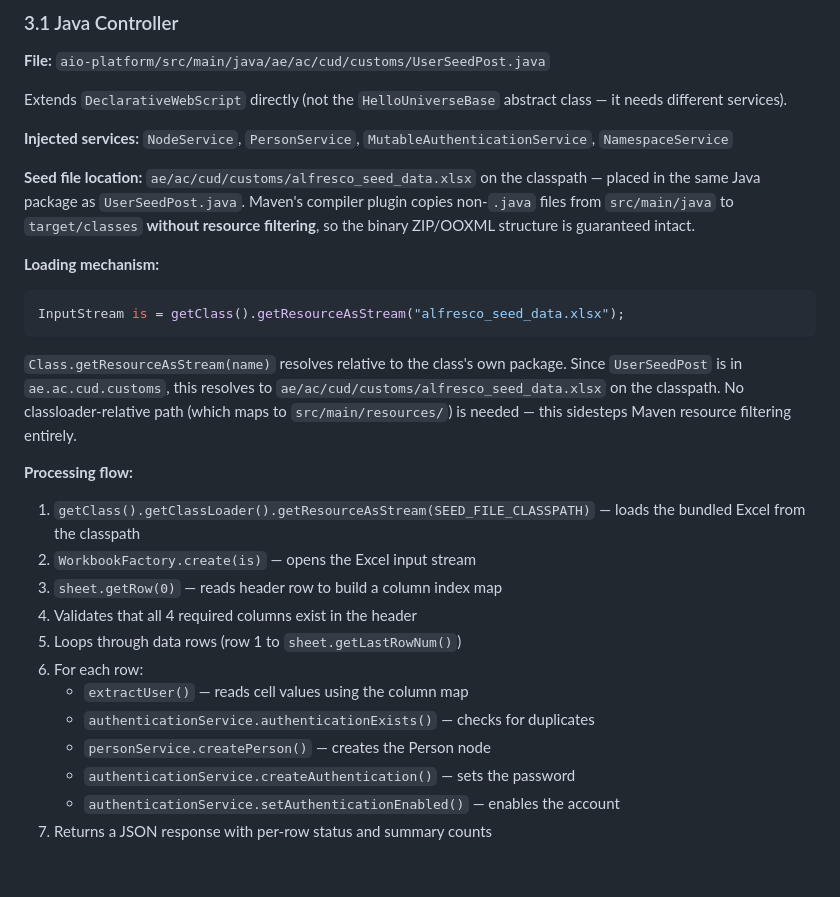
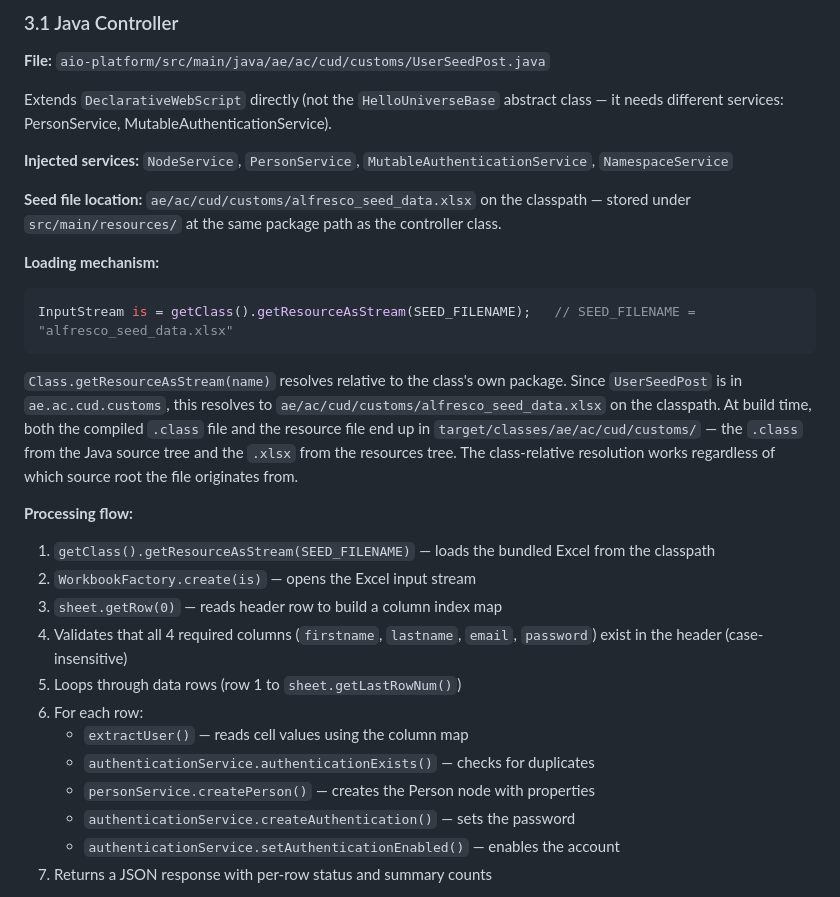
Before and after one commit to gilbertm/alfresco-base-aio, a Markdown page: API-SEED-GUIDE.md, the part around one of its changes. GitHub-like rendering; blank space fills up the shorter version.

````diff
--- a/API-SEED-GUIDE.md
+++ b/API-SEED-GUIDE.md
@@ -101,29 +103,29 @@ The Excel file must have a **header row** with column names (case-insensitive):
 
 **File:** `aio-platform/src/main/java/ae/ac/cud/customs/UserSeedPost.java`
 
-Extends `DeclarativeWebScript` directly (not the `HelloUniverseBase` abstract class — it needs different services).
+Extends `DeclarativeWebScript` directly (not the `HelloUniverseBase` abstract class — it needs different services: PersonService, MutableAuthenticationService).
 
 **Injected services:** `NodeService`, `PersonService`, `MutableAuthenticationService`, `NamespaceService`
 
-**Seed file location:** `ae/ac/cud/customs/alfresco_seed_data.xlsx` on the classpath — placed in the same Java package as `UserSeedPost.java`. Maven's compiler plugin copies non-`.java` files from `src/main/java` to `target/classes` **without resource filtering**, so the binary ZIP/OOXML structure is guaranteed intact.
+**Seed file location:** `ae/ac/cud/customs/alfresco_seed_data.xlsx` on the classpath — stored under `src/main/resources/` at the same package path as the controller class.
 
 **Loading mechanism:**
 ```java
-InputStream is = getClass().getResourceAsStream("alfresco_seed_data.xlsx");
+InputStream is = getClass().getResourceAsStream(SEED_FILENAME);   // SEED_FILENAME = "alfresco_seed_data.xlsx"
 ```
-`Class.getResourceAsStream(name)` resolves relative to the class's own package. Since `UserSeedPost` is in `ae.ac.cud.customs`, this resolves to `ae/ac/cud/customs/alfresco_seed_data.xlsx` on the classpath. No classloader-relative path (which maps to `src/main/resources/`) is needed — this sidesteps Maven resource filtering entirely.
+`Class.getResourceAsStream(name)` resolves relative to the class's own package. Since `UserSeedPost` is in `ae.ac.cud.customs`, this resolves to `ae/ac/cud/customs/alfresco_seed_data.xlsx` on the classpath. At build time, both the compiled `.class` file and the resource file end up in `target/classes/ae/ac/cud/customs/` — the `.class` from the Java source tree and the `.xlsx` from the resources tree. The class-relative resolution works regardless of which source root the file originates from.
 
 **Processing flow:**
 
-1. `getClass().getClassLoader().getResourceAsStream(SEED_FILE_CLASSPATH)` — loads the bundled Excel from the classpath
+1. `getClass().getResourceAsStream(SEED_FILENAME)` — loads the bundled Excel from the classpath
 2. `WorkbookFactory.create(is)` — opens the Excel input stream
 3. `sheet.getRow(0)` — reads header row to build a column index map
-4. Validates that all 4 required columns exist in the header
+4. Validates that all 4 required columns (`firstname`, `lastname`, `email`, `password`) exist in the header (case-insensitive)
 5. Loops through data rows (row 1 to `sheet.getLastRowNum()`)
 6. For each row:
    - `extractUser()` — reads cell values using the column map
    - `authenticationService.authenticationExists()` — checks for duplicates
-   - `personService.createPerson()` — creates the Person node
+   - `personService.createPerson()` — creates the Person node with properties
    - `authenticationService.createAuthentication()` — sets the password
    - `authenticationService.setAuthenticationEnabled()` — enables the account
 7. Returns a JSON response with per-row status and summary counts
````
Also changed, not shown: other parts of API-SEED-GUIDE.md (+103 -85 lines).
